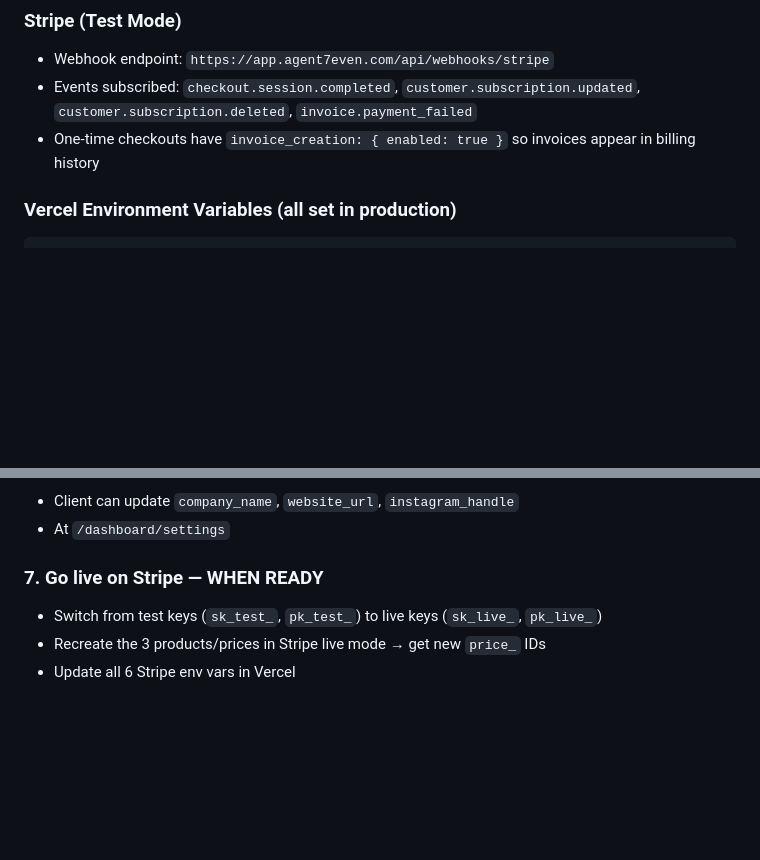
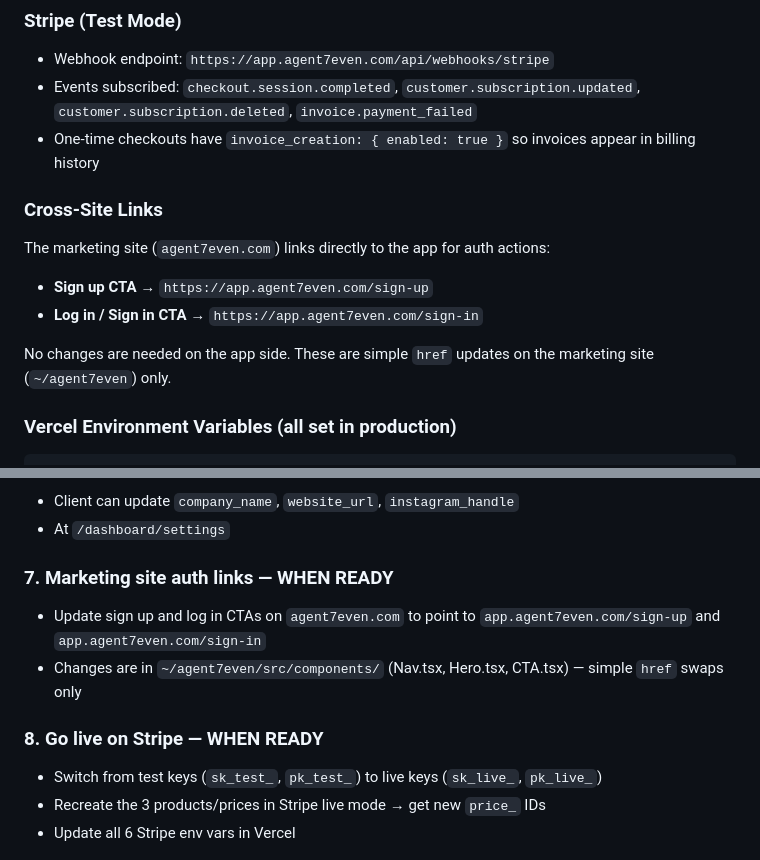
Before and after one commit to rovaneD/agent7even-app, a Markdown page: CONTEXT.md, 2 parts joined by grey strips. Rendered like a GitHub page; blank space fills up the shorter version.

Commit message:
update CONTEXT.md — add cross-site links section and marketing site auth links todo

````diff
--- a/CONTEXT.md
+++ b/CONTEXT.md
@@ -51,6 +51,14 @@ The marketing/landing site (`agent7even.com` / `www.agent7even.com`) is a **sepa
 - Webhook endpoint: `https://app.agent7even.com/api/webhooks/stripe`
 - Events subscribed: `checkout.session.completed`, `customer.subscription.updated`, `customer.subscription.deleted`, `invoice.payment_failed`
 - One-time checkouts have `invoice_creation: { enabled: true }` so invoices appear in billing history
+
+### Cross-Site Links
+The marketing site (`agent7even.com`) links directly to the app for auth actions:
+
+- **Sign up CTA** → `https://app.agent7even.com/sign-up`
+- **Log in / Sign in CTA** → `https://app.agent7even.com/sign-in`
+
+No changes are needed on the app side. These are simple `href` updates on the marketing site (`~/agent7even`) only.
 
 ### Vercel Environment Variables (all set in production)
 ```
@@ -311,7 +319,11 @@ Next.js 16 renamed `middleware.ts` → `proxy.ts`. Same Clerk `clerkMiddleware`
 - Client can update `company_name`, `website_url`, `instagram_handle`
 - At `/dashboard/settings`
 
-### 7. Go live on Stripe — WHEN READY
+### 7. Marketing site auth links — WHEN READY
+- Update sign up and log in CTAs on `agent7even.com` to point to `app.agent7even.com/sign-up` and `app.agent7even.com/sign-in`
+- Changes are in `~/agent7even/src/components/` (Nav.tsx, Hero.tsx, CTA.tsx) — simple `href` swaps only
+
+### 8. Go live on Stripe — WHEN READY
 - Switch from test keys (`sk_test_`, `pk_test_`) to live keys (`sk_live_`, `pk_live_`)
 - Recreate the 3 products/prices in Stripe live mode → get new `price_` IDs
 - Update all 6 Stripe env vars in Vercel
````
